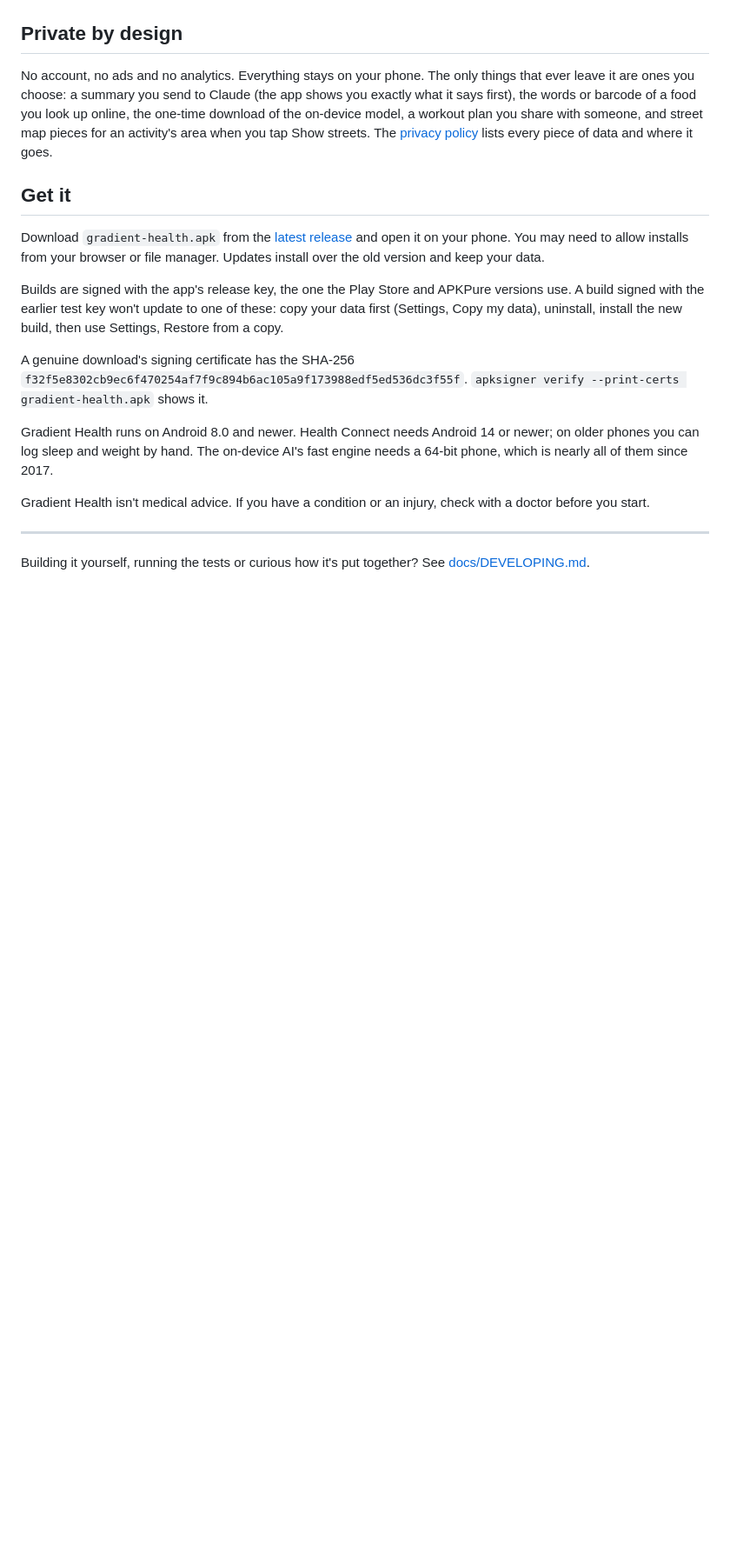
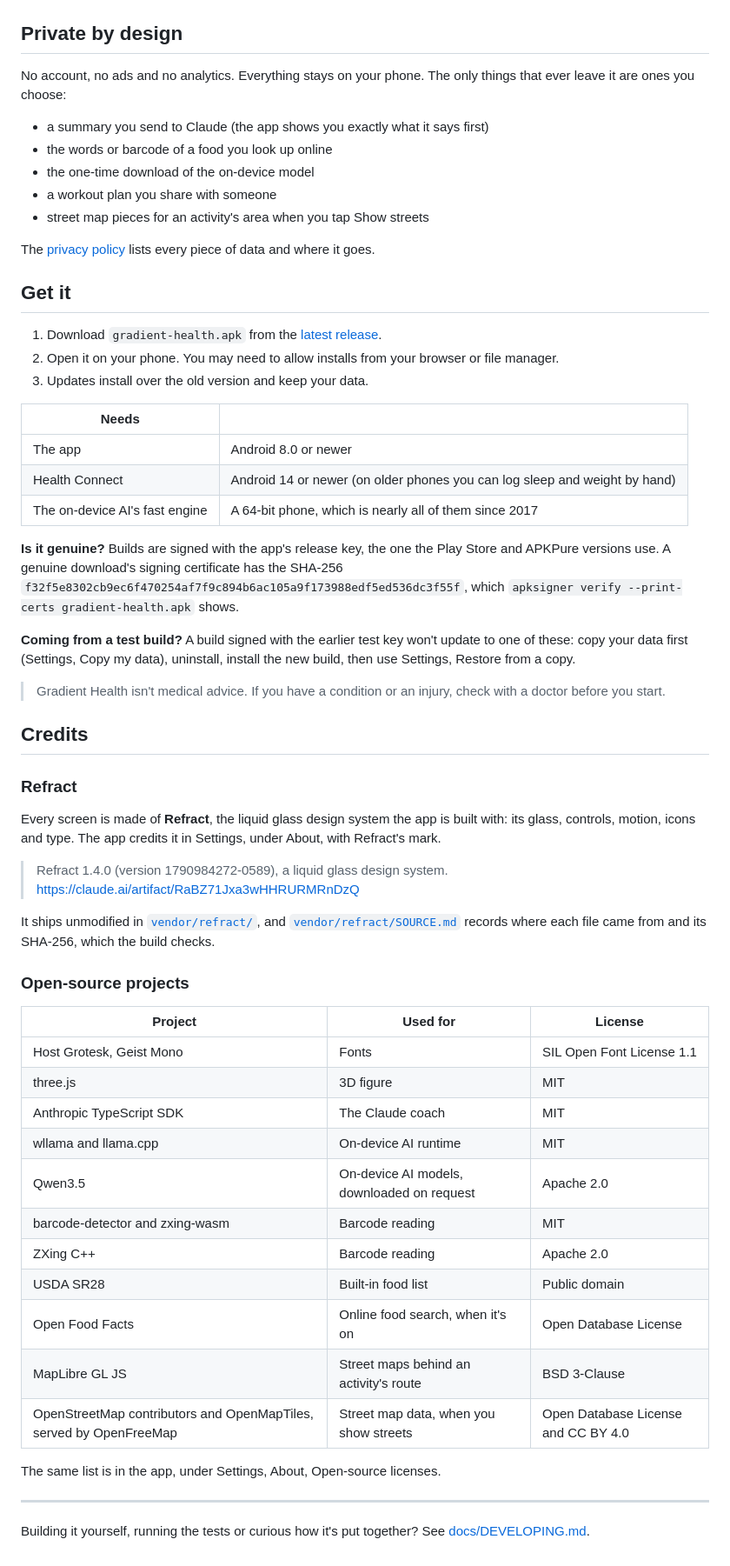
Before and after one commit to ShadowsDistant/gradient-health, a Markdown page: README.md, the part around one of its changes. Shown at 87% size. Drawn GitHub-style; blank space fills up the shorter version.

```diff
--- a/README.md
+++ b/README.md
@@ -180,19 +276,62 @@ Every rule Gradient Health follows, from how many sets you do to how long you re
 
 ## Private by design
 
-No account, no ads and no analytics. Everything stays on your phone. The only things that ever leave it are ones you choose: a summary you send to Claude (the app shows you exactly what it says first), the words or barcode of a food you look up online, the one-time download of the on-device model, a workout plan you share with someone, and street map pieces for an activity's area when you tap Show streets. The [privacy policy](docs/PRIVACY.md) lists every piece of data and where it goes.
+No account, no ads and no analytics. Everything stays on your phone. The only things that ever leave it are ones you choose:
+
+- a summary you send to Claude (the app shows you exactly what it says first)
+- the words or barcode of a food you look up online
+- the one-time download of the on-device model
+- a workout plan you share with someone
+- street map pieces for an activity's area when you tap Show streets
+
+The [privacy policy](docs/PRIVACY.md) lists every piece of data and where it goes.
 
 ## Get it
 
-Download `gradient-health.apk` from the [latest release](../../releases/latest) and open it on your phone. You may need to allow installs from your browser or file manager. Updates install over the old version and keep your data.
+1. Download `gradient-health.apk` from the [latest release](../../releases/latest).
+2. Open it on your phone. You may need to allow installs from your browser or file manager.
+3. Updates install over the old version and keep your data.
 
-Builds are signed with the app's release key, the one the Play Store and APKPure versions use. A build signed with the earlier test key won't update to one of these: copy your data first (Settings, Copy my data), uninstall, install the new build, then use Settings, Restore from a copy.
+| Needs | |
+|---|---|
+| The app | Android 8.0 or newer |
+| Health Connect | Android 14 or newer (on older phones you can log sleep and weight by hand) |
+| The on-device AI's fast engine | A 64-bit phone, which is nearly all of them since 2017 |
 
-A genuine download's signing certificate has the SHA-256 `f32f5e8302cb9ec6f470254af7f9c894b6ac105a9f173988edf5ed536dc3f55f`. `apksigner verify --print-certs gradient-health.apk` shows it.
+**Is it genuine?** Builds are signed with the app's release key, the one the Play Store and APKPure versions use. A genuine download's signing certificate has the SHA-256 `f32f5e8302cb9ec6f470254af7f9c894b6ac105a9f173988edf5ed536dc3f55f`, which `apksigner verify --print-certs gradient-health.apk` shows.
 
-Gradient Health runs on Android 8.0 and newer. Health Connect needs Android 14 or newer; on older phones you can log sleep and weight by hand. The on-device AI's fast engine needs a 64-bit phone, which is nearly all of them since 2017.
+**Coming from a test build?** A build signed with the earlier test key won't update to one of these: copy your data first (Settings, Copy my data), uninstall, install the new build, then use Settings, Restore from a copy.
 
-Gradient Health isn't medical advice. If you have a condition or an injury, check with a doctor before you start.
+> Gradient Health isn't medical advice. If you have a condition or an injury, check with a doctor before you start.
+
+## Credits
+
+### Refract
+
+Every screen is made of **Refract**, the liquid glass design system the app is built with: its glass, controls, motion, icons and type. The app credits it in Settings, under About, with Refract's mark.
+
+> Refract 1.4.0 (version 1790984272-0589), a liquid glass design system.
+> https://claude.ai/artifact/RaBZ71Jxa3wHHRURMRnDzQ
+
+It ships unmodified in [`vendor/refract/`](vendor/refract/), and [`vendor/refract/SOURCE.md`](vendor/refract/SOURCE.md) records where each file came from and its SHA-256, which the build checks.
+
+### Open-source projects
+
+| Project | Used for | License |
+|---|---|---|
+| Host Grotesk, Geist Mono | Fonts | SIL Open Font License 1.1 |
+| three.js | 3D figure | MIT |
+| Anthropic TypeScript SDK | The Claude coach | MIT |
+| wllama and llama.cpp | On-device AI runtime | MIT |
+| Qwen3.5 | On-device AI models, downloaded on request | Apache 2.0 |
+| barcode-detector and zxing-wasm | Barcode reading | MIT |
+| ZXing C++ | Barcode reading | Apache 2.0 |
+| USDA SR28 | Built-in food list | Public domain |
+| Open Food Facts | Online food search, when it's on | Open Database License |
+| MapLibre GL JS | Street maps behind an activity's route | BSD 3-Clause |
+| OpenStreetMap contributors and OpenMapTiles, served by OpenFreeMap | Street map data, when you show streets | Open Database License and CC BY 4.0 |
+
+The same list is in the app, under Settings, About, Open-source licenses.
 
 ---
 
```
Also changed, not shown: other parts of README.md (+124 -28 lines), docs/DEVELOPING.md (+16 -8 lines).
